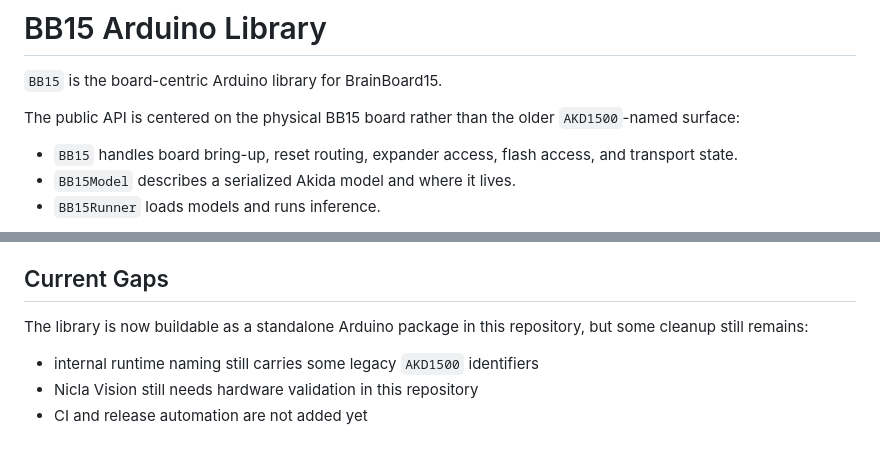
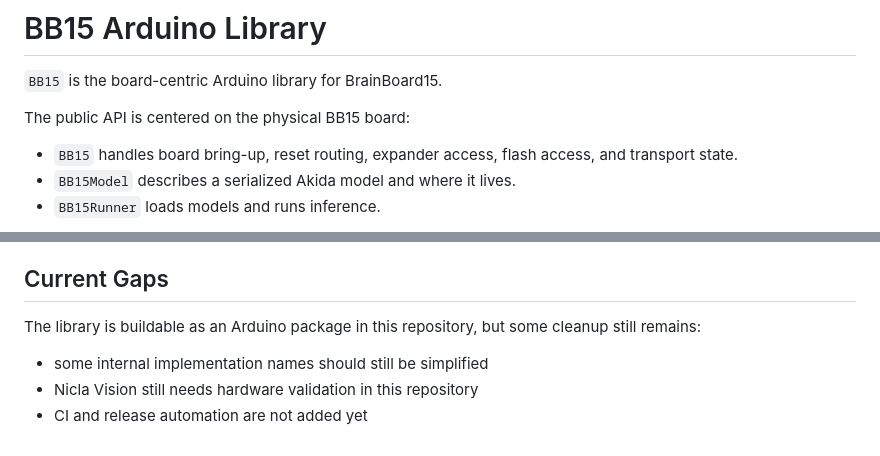
Before and after one commit to Brainchip-Inc/brainboard1500_arduino_library, a Markdown page: README.md, 2 parts joined by grey strips. Drawn GitHub-style.

Commit message:
Remove migration wording from public docs

```diff
--- a/README.md
+++ b/README.md
@@ -2,8 +2,7 @@
 
 `BB15` is the board-centric Arduino library for BrainBoard15.
 
-The public API is centered on the physical BB15 board rather than the older
-`AKD1500`-named surface:
+The public API is centered on the physical BB15 board:
 
 - `BB15` handles board bring-up, reset routing, expander access, flash access,
   and transport state.
@@ -107,9 +106,9 @@ Arduino cache and produce misleading failures.
 
 ## Current Gaps
 
-The library is now buildable as a standalone Arduino package in this
-repository, but some cleanup still remains:
+The library is buildable as an Arduino package in this repository, but some
+cleanup still remains:
 
-- internal runtime naming still carries some legacy `AKD1500` identifiers
+- some internal implementation names should still be simplified
 - Nicla Vision still needs hardware validation in this repository
 - CI and release automation are not added yet
```
Also changed, not shown: docs/API_DEFINITION.md (+1 -1 lines).
